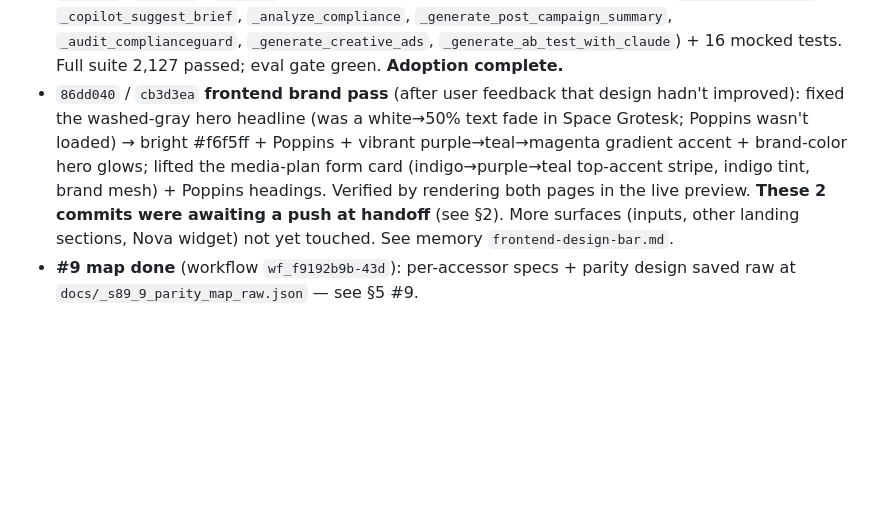
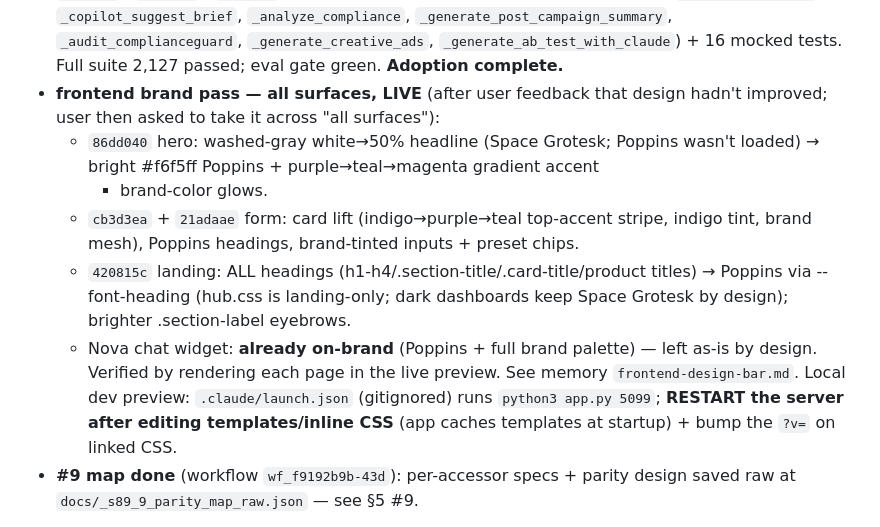
Before and after one commit to shubhamsingh-cell/media-plan-generator, a Markdown page: SESSION_HANDOFF.md, the part around the change. Drawn GitHub-style; blank space fills up the shorter version.

Commit message:
S89: handoff — frontend brand pass complete across all surfaces
Co-Authored-By: Claude Opus 4.8 (1M context) <noreply@anthropic.com>

```diff
--- a/SESSION_HANDOFF.md
+++ b/SESSION_HANDOFF.md
@@ -60,15 +60,22 @@ in §5.
   `_generate_post_campaign_summary`, `_audit_complianceguard`,
   `_generate_creative_ads`, `_generate_ab_test_with_claude`) + 16 mocked tests.
   Full suite 2,127 passed; eval gate green. **Adoption complete.**
-- `86dd040` / `cb3d3ea` **frontend brand pass** (after user feedback that design
-  hadn't improved): fixed the washed-gray hero headline (was a white→50% text
-  fade in Space Grotesk; Poppins wasn't loaded) → bright #f6f5ff + Poppins +
-  vibrant purple→teal→magenta gradient accent + brand-color hero glows; lifted
-  the media-plan form card (indigo→purple→teal top-accent stripe, indigo tint,
-  brand mesh) + Poppins headings. Verified by rendering both pages in the live
-  preview. **These 2 commits were awaiting a push at handoff** (see §2). More
-  surfaces (inputs, other landing sections, Nova widget) not yet touched. See
-  memory `frontend-design-bar.md`.
+- **frontend brand pass — all surfaces, LIVE** (after user feedback that design
+  hadn't improved; user then asked to take it across "all surfaces"):
+  - `86dd040` hero: washed-gray white→50% headline (Space Grotesk; Poppins
+    wasn't loaded) → bright #f6f5ff Poppins + purple→teal→magenta gradient accent
+    + brand-color glows.
+  - `cb3d3ea` + `21adaae` form: card lift (indigo→purple→teal top-accent stripe,
+    indigo tint, brand mesh), Poppins headings, brand-tinted inputs + preset chips.
+  - `420815c` landing: ALL headings (h1-h4/.section-title/.card-title/product
+    titles) → Poppins via --font-heading (hub.css is landing-only; dark
+    dashboards keep Space Grotesk by design); brighter .section-label eyebrows.
+  - Nova chat widget: **already on-brand** (Poppins + full brand palette) — left
+    as-is by design. Verified by rendering each page in the live preview.
+  See memory `frontend-design-bar.md`. Local dev preview: `.claude/launch.json`
+  (gitignored) runs `python3 app.py 5099`; **RESTART the server after editing
+  templates/inline CSS** (app caches templates at startup) + bump the `?v=` on
+  linked CSS.
 - **#9 map done** (workflow `wf_f9192b9b-43d`): per-accessor specs + parity
   design saved raw at `docs/_s89_9_parity_map_raw.json` — see §5 #9.
 
```
